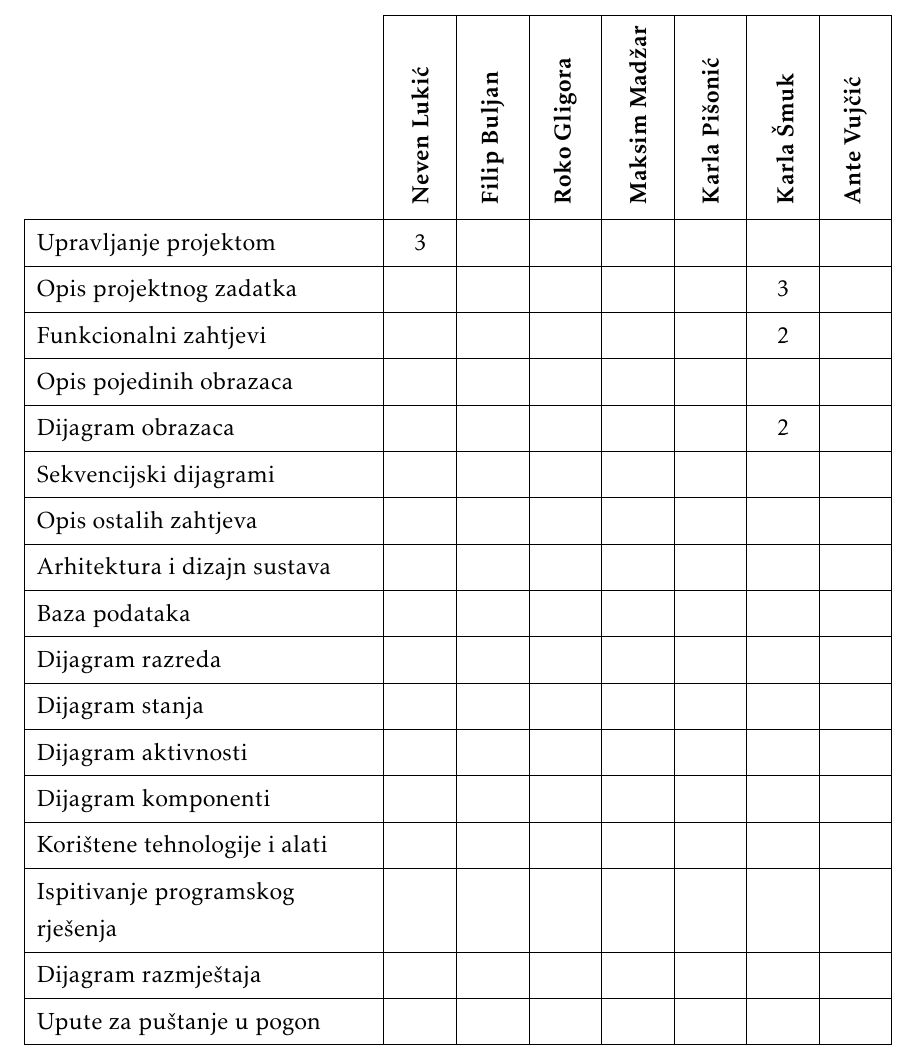
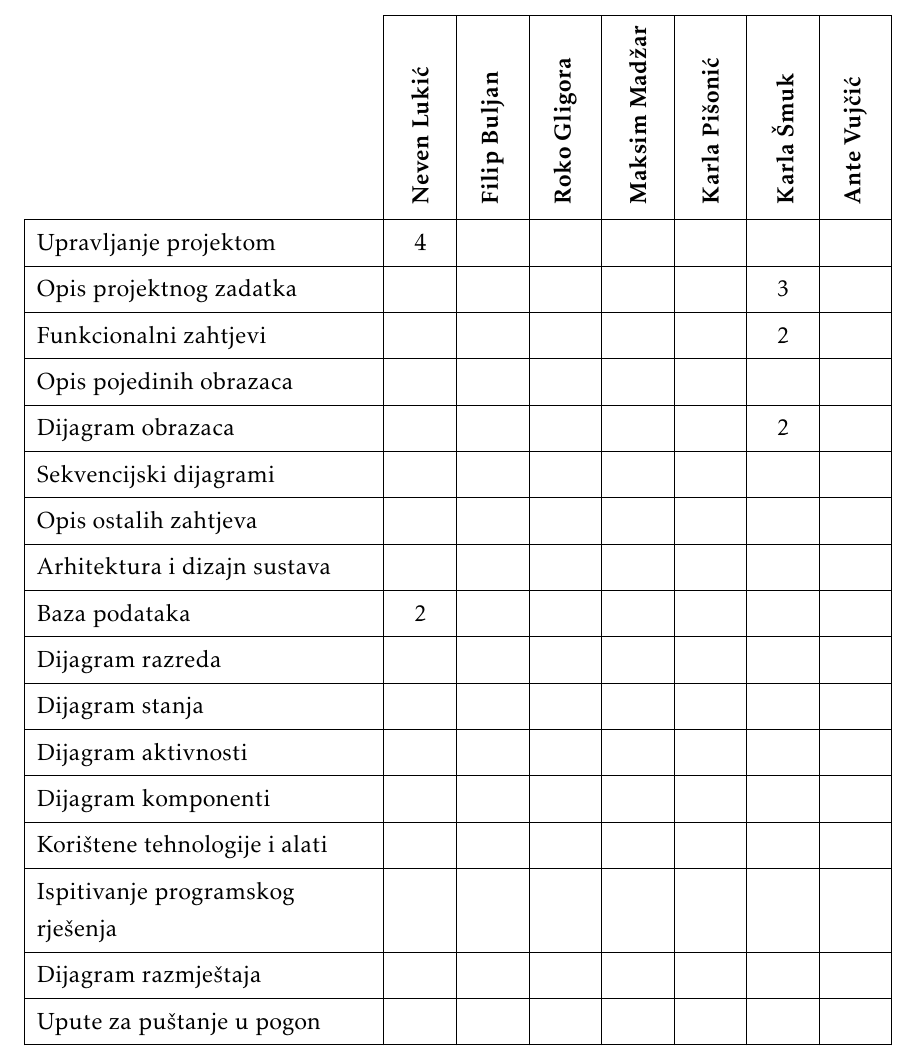
Before and after one commit to tintilinici/DentAll, a LaTeX document (docs/PROGI_2023_Tintilinici.tex, which reads docs/Dodatak.tex): part of page 29 of 31, cut so that both start at the same text. Compiled offline with pdfLaTeX.

Commit message:
updated my spend hours

```diff
--- a/docs/Dodatak.tex
+++ b/docs/Dodatak.tex
@@ -59,7 +59,7 @@
 				\SetCell[c=1]{c}{} & \SetCell[c=1]{c}{\rotatebox{90}{\textbf{Neven Lukić}}} &
 				\SetCell[c=1]{c}{\rotatebox{90}{\textbf{Filip Buljan }}} &	\SetCell[c=1]{c}{\rotatebox{90}{\textbf{Roko Gligora }}} &
 				\SetCell[c=1]{c}{\rotatebox{90}{\textbf{Maksim Madžar }}} & \SetCell[c=1]{c}{\rotatebox{90}{\textbf{Karla Pišonić }}} &	\SetCell[c=1]{c}{\rotatebox{90}{\textbf{Karla Šmuk }}} & 	\SetCell[c=1]{c}{\rotatebox{90}{\textbf{Ante Vujčić }}} \\
-				Upravljanje projektom 		& 3  &  &  &  &  &  & \\
+				Upravljanje projektom 		& 4  &  &  &  &  &  & \\
 				Opis projektnog zadatka 	&  &  &  &  &  &  3 \\
 
 				Funkcionalni zahtjevi       &  &  &  &  &  &  2  \\
@@ -69,7 +69,7 @@
 				Opis ostalih zahtjeva 		&  &  &  &  &  &  &  \\
 
 				Arhitektura i dizajn sustava	 &  &  &  &  &  &  &  \\
-				Baza podataka				&  &  &  &  &  &  &   \\
+				Baza podataka				& 2 &  &  &  &  &  &   \\
 				Dijagram razreda 			&  &  &  &  &  &  &   \\
 				Dijagram stanja				&  &  &  &  &  &  &  \\
 				Dijagram aktivnosti 		&  &  &  &  &  &  &  \\
```
